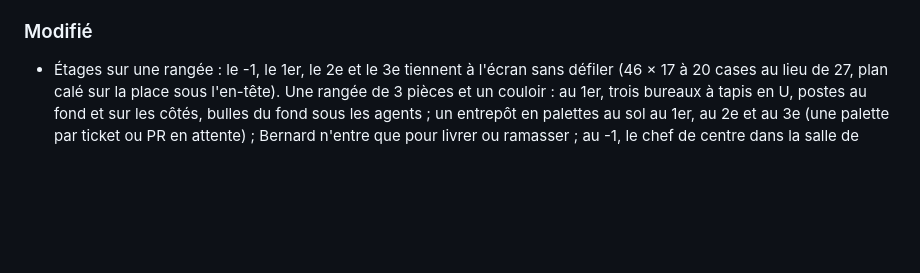
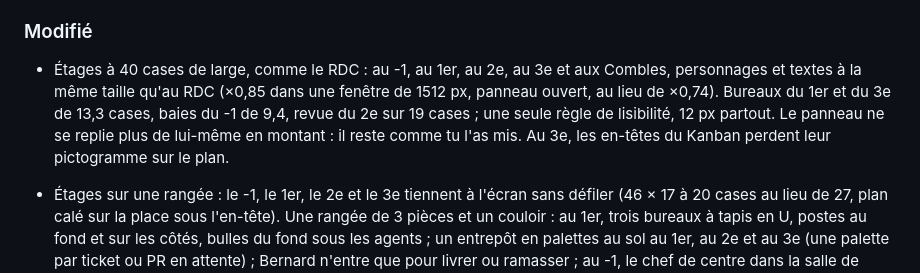
Before and after one commit to barberemi/pixel-bureau, a Markdown page: CHANGELOG.md, the part around the change. Drawn GitHub-style; blank space fills up the shorter version.

Commit message:
feat(etages): le panneau reste comme tu l'as mis ; une seule règle de lisibilité, 12 px
Co-Authored-By: Claude Opus 5.5 (1M context) <noreply@anthropic.com>

```diff
--- a/CHANGELOG.md
+++ b/CHANGELOG.md
@@ -27,6 +27,7 @@ Format : [Keep a Changelog](https://keepachangelog.com/fr/1.1.0/). Versions : `0
 
 ### Modifié
 
+- Étages à 40 cases de large, comme le RDC : au -1, au 1er, au 2e, au 3e et aux Combles, personnages et textes à la même taille qu'au RDC (×0,85 dans une fenêtre de 1512 px, panneau ouvert, au lieu de ×0,74). Bureaux du 1er et du 3e de 13,3 cases, baies du -1 de 9,4, revue du 2e sur 19 cases ; une seule règle de lisibilité, 12 px partout. Le panneau ne se replie plus de lui-même en montant : il reste comme tu l'as mis. Au 3e, les en-têtes du Kanban perdent leur pictogramme sur le plan.
 - Étages sur une rangée : le -1, le 1er, le 2e et le 3e tiennent à l'écran sans défiler (46 × 17 à 20 cases au lieu de 27, plan calé sur la place sous l'en-tête). Une rangée de 3 pièces et un couloir : au 1er, trois bureaux à tapis en U, postes au fond et sur les côtés, bulles du fond sous les agents ; un entrepôt en palettes au sol au 1er, au 2e et au 3e (une palette par ticket ou PR en attente) ; Bernard n'entre que pour livrer ou ramasser ; au -1, le chef de centre dans la salle de garde ; au 2e, plus de bureaux libres. La chaîne d'implémentation passe à 3 tickets en parallèle (le 4e attend sur les palettes) ; textes du -1 et du 2e à 12 px minimum.
 
 - `upgrade.py` ne refuse plus un Kronn qui dit 0.15.1 mais garde déjà la page du Bureau au-delà de 1 000 000 octets (construit depuis main après le tag) : la mise à jour continue et conseille de passer en 0.15.2. Sans cette preuve, un Kronn d'avant 0.15.2 reste refusé.
```
Also changed, not shown: guide/img/legende-etage.png, 7 other files.
